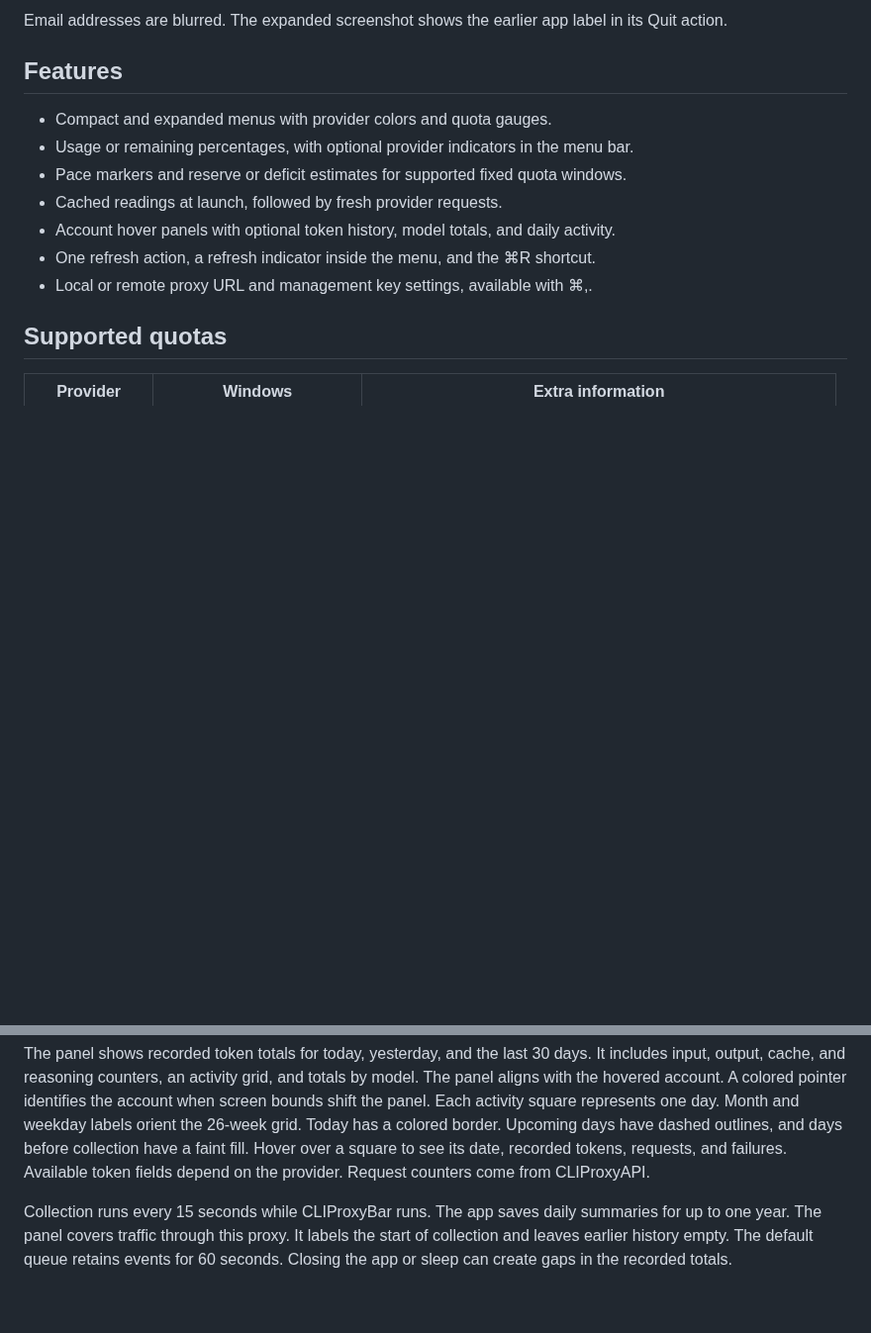
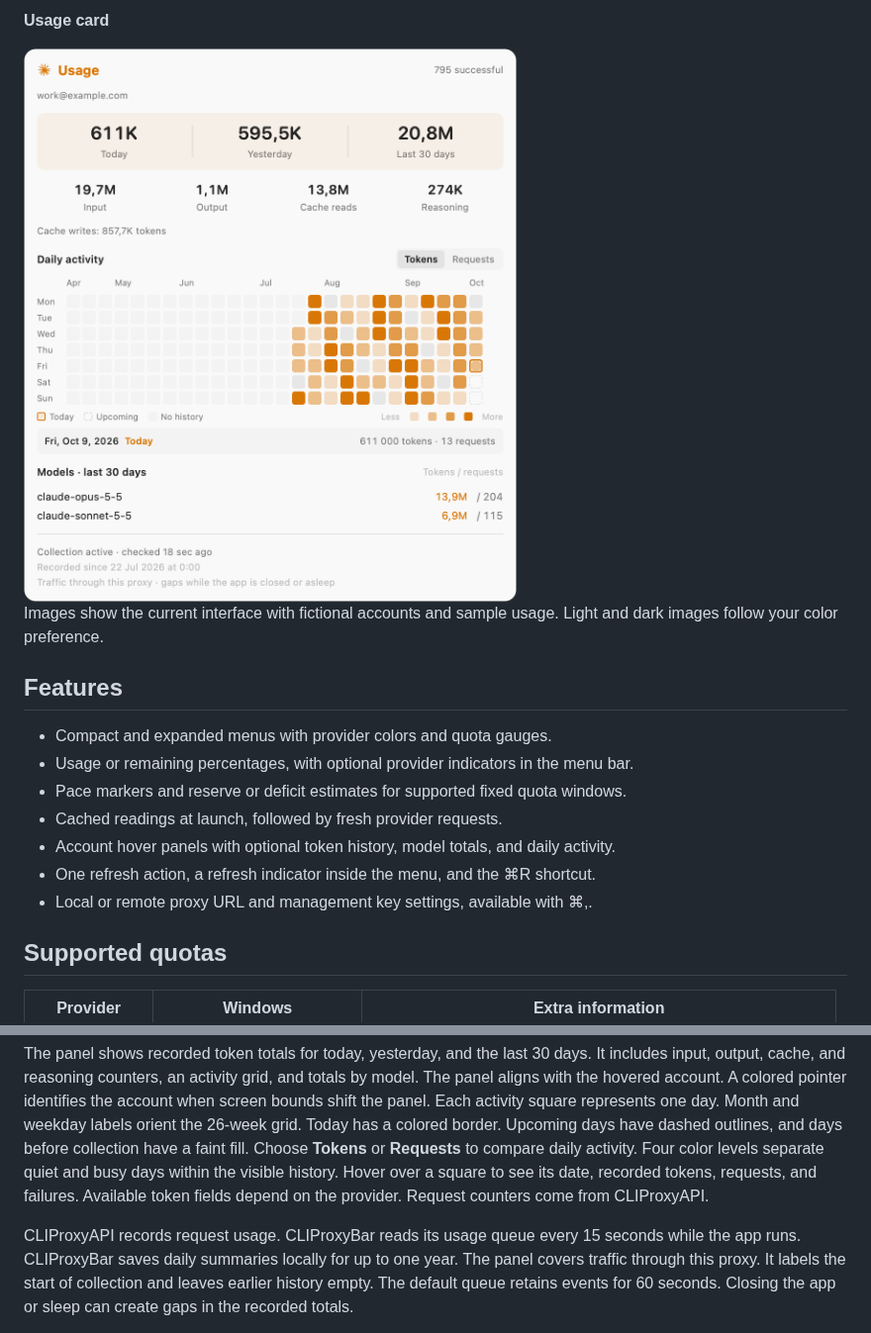
Before and after one commit to darfink/cliproxybar, a Markdown page: README.md, 2 parts joined by grey strips. Shown at 99% size. GitHub-like rendering; pictures changed too: docs/screenshots/usage.png (added); blank space fills up the shorter version.

Commit message:
Publish refreshed README screenshots and clearer daily activity

```diff
--- a/README.md
+++ b/README.md
@@ -21,7 +31,15 @@ A compact menu keeps the essentials close. Option-click opens an expanded view w
   </tr>
 </table>
 
-Email addresses are blurred. The expanded screenshot shows the earlier app label in its Quit action.
+**Usage card**
+
+<picture>
+  <source media="(prefers-color-scheme: dark)" srcset="docs/screenshots/usage-dark.png">
+  <img src="docs/screenshots/usage.png" width="520" alt="Usage card with token totals, Tokens and Requests selector, daily activity, and model totals">
+</picture>
+
+Images show the current interface with fictional accounts and sample usage.
+Light and dark images follow your color preference.
 
 ## Features
 
@@ -108,10 +126,13 @@ It includes input, output, cache, and reasoning counters, an activity grid, and
 The panel aligns with the hovered account. A colored pointer identifies the account when screen bounds shift the panel.
 Each activity square represents one day. Month and weekday labels orient the 26-week grid.
 Today has a colored border. Upcoming days have dashed outlines, and days before collection have a faint fill.
+Choose **Tokens** or **Requests** to compare daily activity.
+Four color levels separate quiet and busy days within the visible history.
 Hover over a square to see its date, recorded tokens, requests, and failures.
 Available token fields depend on the provider. Request counters come from CLIProxyAPI.
 
-Collection runs every 15 seconds while CLIProxyBar runs. The app saves daily summaries for up to one year.
+CLIProxyAPI records request usage. CLIProxyBar reads its usage queue every 15 seconds while the app runs.
+CLIProxyBar saves daily summaries locally for up to one year.
 The panel covers traffic through this proxy. It labels the start of collection and leaves earlier history empty.
 The default queue retains events for 60 seconds. Closing the app or sleep can create gaps in the recorded totals.
 
```
Also changed, not shown: other parts of README.md (+12 -2 lines), docs/RELEASE_NOTES.md (+8 -8 lines), docs/screenshots/compact-dark.png (added), docs/screenshots/compact.png, docs/screenshots/expanded-dark.png (added), docs/screenshots/expanded.png, docs/screenshots/usage-dark.png (added), 3 other files.
